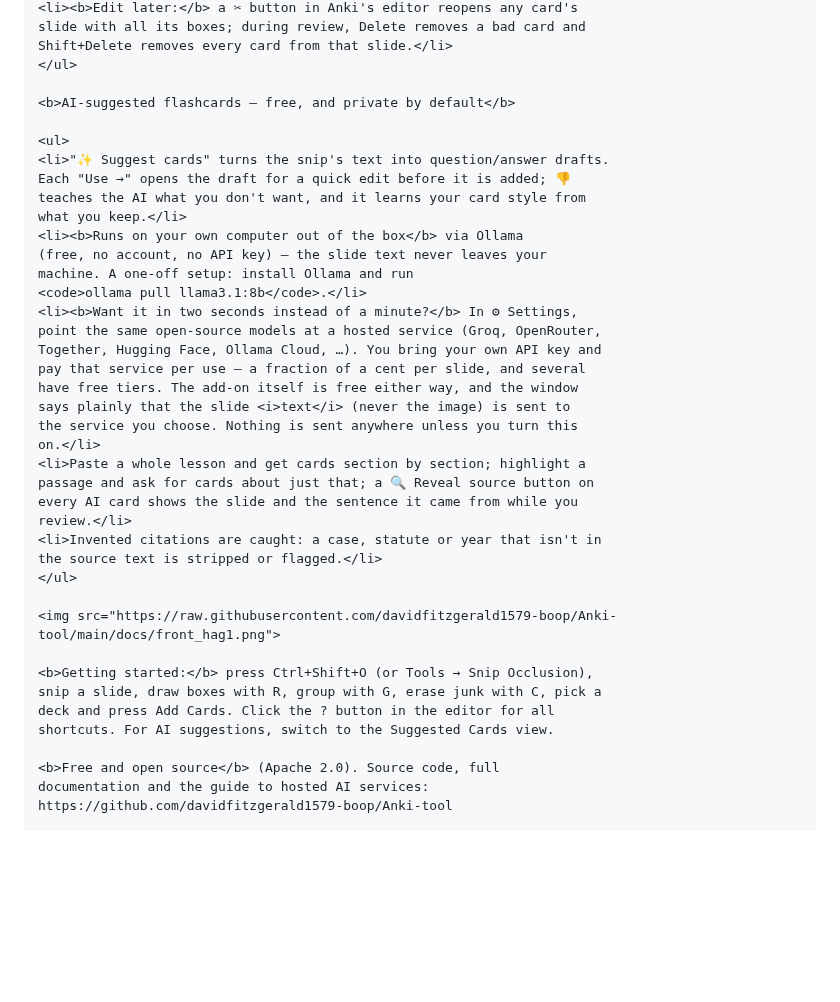
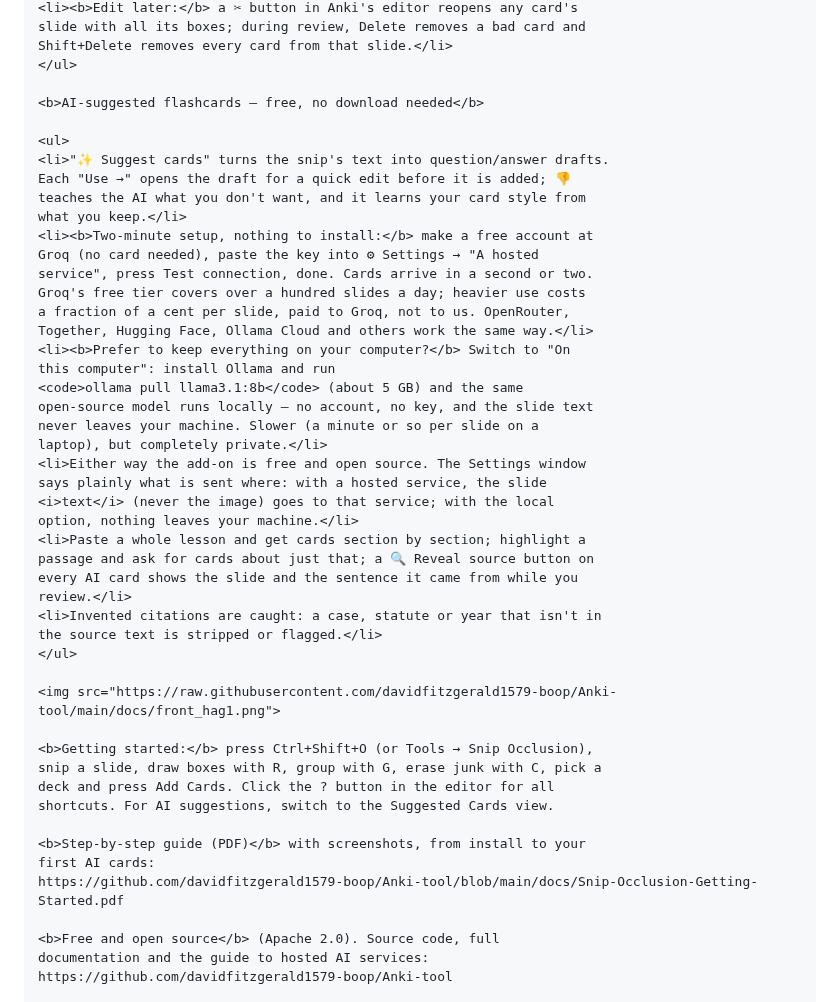
Before and after one commit to davidfitzgerald1579-boop/Anki-tool, a Markdown page: docs/ankiweb-listing.md, the part around the change. Rendered like a GitHub page; blank space fills up the shorter version.

```diff
--- a/docs/ankiweb-listing.md
+++ b/docs/ankiweb-listing.md
@@ -64,25 +64,29 @@ slide with all its boxes; during review, Delete removes a bad card and
 Shift+Delete removes every card from that slide.</li>
 </ul>
 
-<b>AI-suggested flashcards — free, and private by default</b>
+<b>AI-suggested flashcards — free, no download needed</b>
 
 <ul>
 <li>"✨ Suggest cards" turns the snip's text into question/answer drafts.
 Each "Use →" opens the draft for a quick edit before it is added; 👎
 teaches the AI what you don't want, and it learns your card style from
 what you keep.</li>
-<li><b>Runs on your own computer out of the box</b> via Ollama
-(free, no account, no API key) — the slide text never leaves your
-machine. A one-off setup: install Ollama and run
-<code>ollama pull llama3.1:8b</code>.</li>
-<li><b>Want it in two seconds instead of a minute?</b> In ⚙ Settings,
-point the same open-source models at a hosted service (Groq, OpenRouter,
-Together, Hugging Face, Ollama Cloud, …). You bring your own API key and
-pay that service per use — a fraction of a cent per slide, and several
-have free tiers. The add-on itself is free either way, and the window
-says plainly that the slide <i>text</i> (never the image) is sent to
-the service you choose. Nothing is sent anywhere unless you turn this
-on.</li>
+<li><b>Two-minute setup, nothing to install:</b> make a free account at
+Groq (no card needed), paste the key into ⚙ Settings → "A hosted
+service", press Test connection, done. Cards arrive in a second or two.
+Groq's free tier covers over a hundred slides a day; heavier use costs
+a fraction of a cent per slide, paid to Groq, not to us. OpenRouter,
+Together, Hugging Face, Ollama Cloud and others work the same way.</li>
+<li><b>Prefer to keep everything on your computer?</b> Switch to "On
+this computer": install Ollama and run
+<code>ollama pull llama3.1:8b</code> (about 5 GB) and the same
+open-source model runs locally — no account, no key, and the slide text
+never leaves your machine. Slower (a minute or so per slide on a
+laptop), but completely private.</li>
+<li>Either way the add-on is free and open source. The Settings window
+says plainly what is sent where: with a hosted service, the slide
+<i>text</i> (never the image) goes to that service; with the local
+option, nothing leaves your machine.</li>
 <li>Paste a whole lesson and get cards section by section; highlight a
 passage and ask for cards about just that; a 🔍 Reveal source button on
 every AI card shows the slide and the sentence it came from while you
@@ -97,6 +101,10 @@ the source text is stripped or flagged.</li>
 snip a slide, draw boxes with R, group with G, erase junk with C, pick a
 deck and press Add Cards. Click the ? button in the editor for all
 shortcuts. For AI suggestions, switch to the Suggested Cards view.
+
+<b>Step-by-step guide (PDF)</b> with screenshots, from install to your
+first AI cards:
+https://github.com/davidfitzgerald1579-boop/Anki-tool/blob/main/docs/Snip-Occlusion-Getting-Started.pdf
 
 <b>Free and open source</b> (Apache 2.0). Source code, full
 documentation and the guide to hosted AI services:
```
Also changed, not shown: README.md (+20 -17 lines), docs/guide/settings_ai.png (added), 4 other files.
